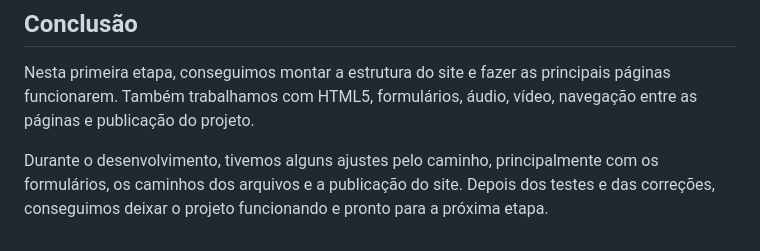
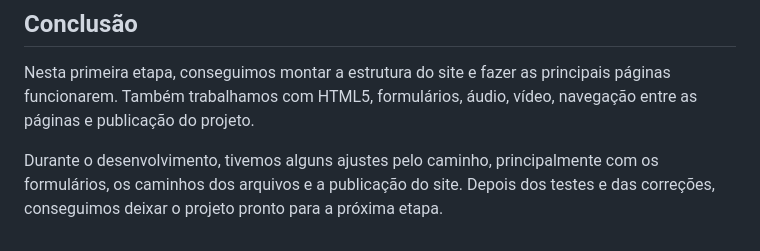
Before and after one commit to guilherme-jussek/kallan-projeto, a Markdown page: README.md, the part around the change. Drawn GitHub-style.

Commit message:
teste
Removed redundant wording in the conclusion section.

```diff
--- a/README.md
+++ b/README.md
@@ -95,4 +95,4 @@ O projeto está conectado ao Netlify por meio do repositório GitHub, permitindo
 
 Nesta primeira etapa, conseguimos montar a estrutura do site e fazer as principais páginas funcionarem. Também trabalhamos com HTML5, formulários, áudio, vídeo, navegação entre as páginas e publicação do projeto.
 
-Durante o desenvolvimento, tivemos alguns ajustes pelo caminho, principalmente com os formulários, os caminhos dos arquivos e a publicação do site. Depois dos testes e das correções, conseguimos deixar o projeto funcionando e pronto para a próxima etapa.
+Durante o desenvolvimento, tivemos alguns ajustes pelo caminho, principalmente com os formulários, os caminhos dos arquivos e a publicação do site. Depois dos testes e das correções, conseguimos deixar o projeto pronto para a próxima etapa.
```
